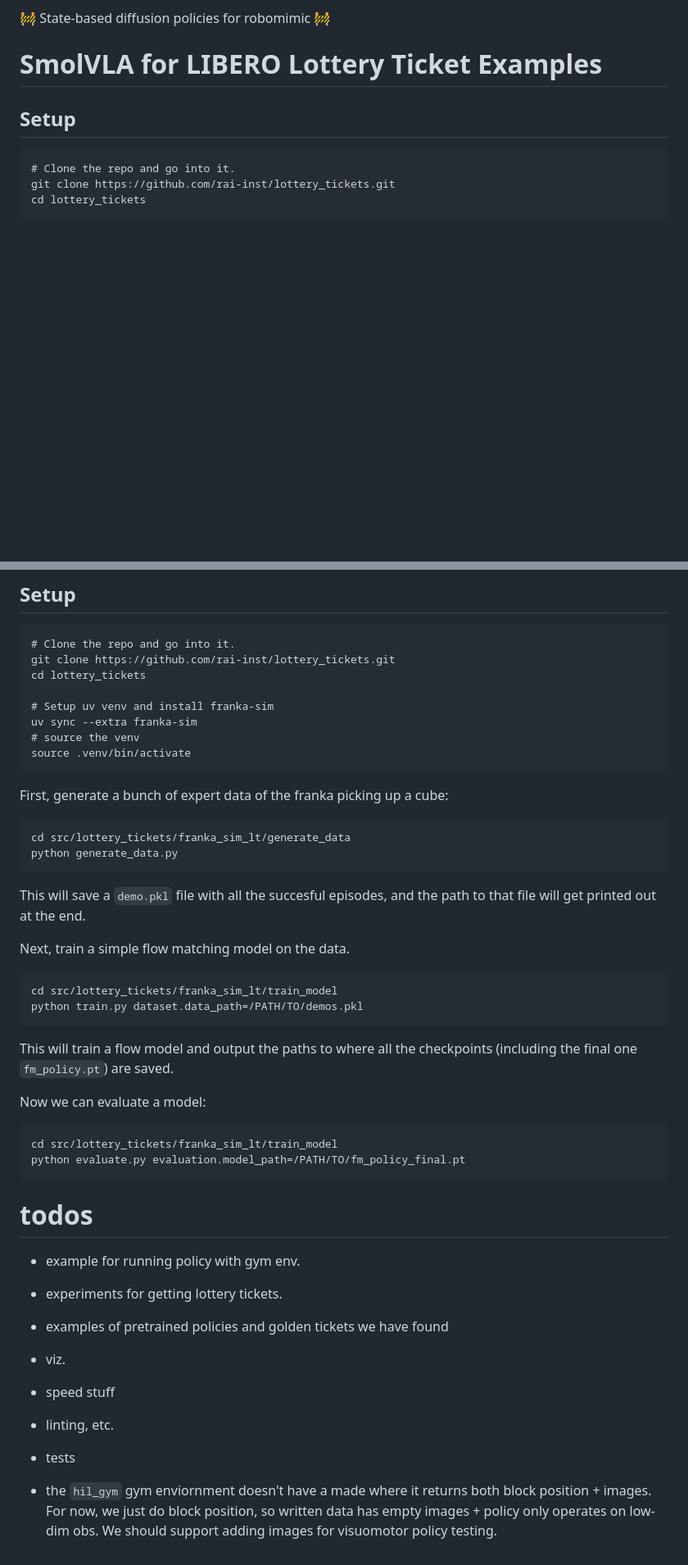
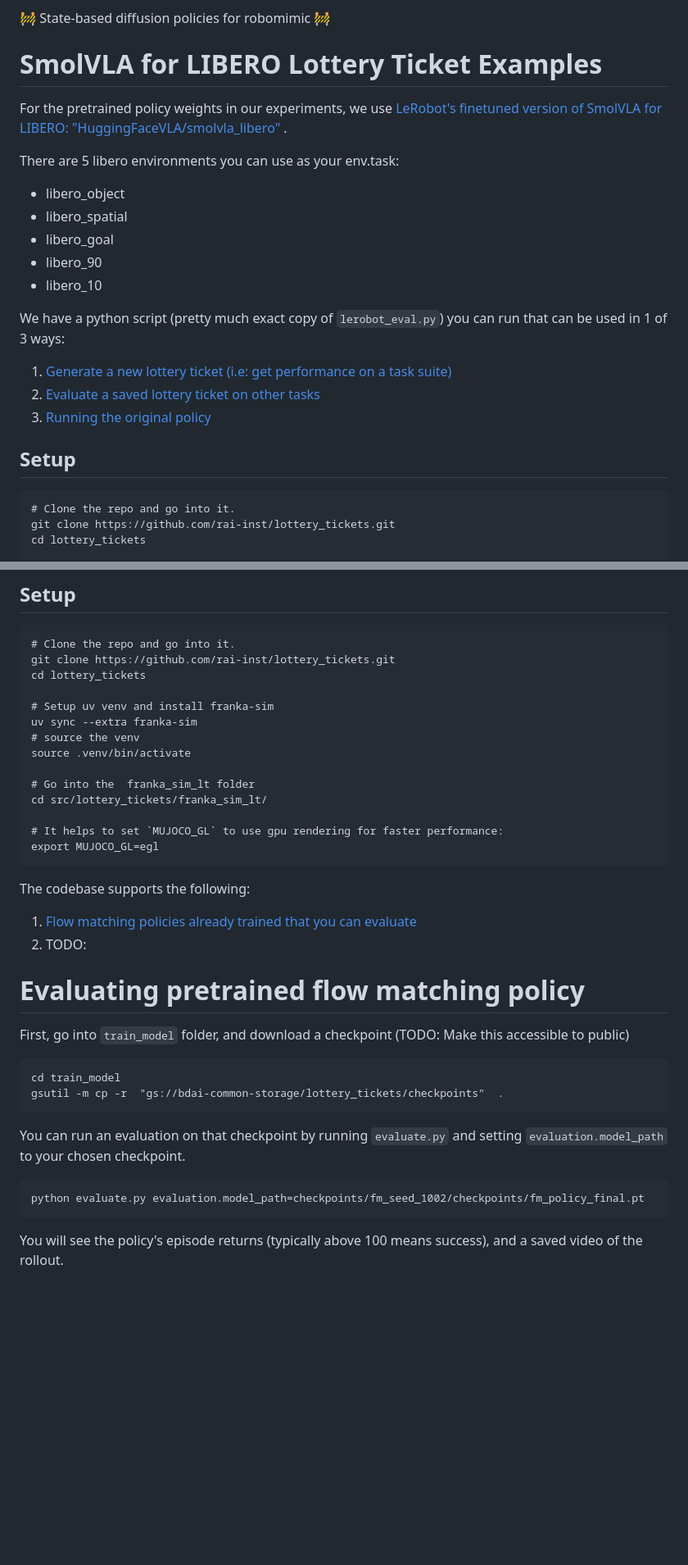
Before and after one commit to bdaiinstitute/lottery_tickets, a Markdown page: README.md, 2 parts joined by grey strips. Shown at 82% size. GitHub-like rendering; blank space fills up the shorter version.

Commit message:
readme update for franka-sim instructions

````diff
--- a/README.md
+++ b/README.md
@@ -13,6 +13,22 @@ Franka-sim involves a cube picking task with a franka robot, and includes an aut
 
 
 # SmolVLA for LIBERO Lottery Ticket Examples
+
+For the pretrained policy weights in our experiments, we use <a href="https://huggingface.co/HuggingFaceVLA/smolvla_libero">LeRobot's finetuned version of SmolVLA for LIBERO: "HuggingFaceVLA/smolvla_libero" </a>.
+
+There are 5 libero environments you can use as your env.task:
+- libero_object
+- libero_spatial
+- libero_goal
+- libero_90
+- libero_10
+
+We have a python script (pretty much exact copy of `lerobot_eval.py`) you can run that can be used in 1 of 3 ways:
+1. [Generate a new lottery ticket (i.e: get performance on a task suite)](#generating-a-new-ticket)
+2. [Evaluate a saved lottery ticket on other tasks](#evaluating-a-saved-ticket)
+3. [Running the original policy](#running-the-original-policy)
+
+
 ## Setup
 
 ```
@@ -108,40 +113,29 @@ cd lottery_tickets
 uv sync --extra franka-sim
 # source the venv
 source .venv/bin/activate
+
+# Go into the  franka_sim_lt folder
+cd src/lottery_tickets/franka_sim_lt/
+
+# It helps to set `MUJOCO_GL` to use gpu rendering for faster performance:
+export MUJOCO_GL=egl
 ```
 
-First, generate a bunch of expert data of the franka picking up a cube:
+The codebase supports the following:
+1. [Flow matching policies already trained that you can evaluate](#evaluating-pretrained-flow-matching-policy)
+2. TODO:
+
+# Evaluating pretrained flow matching policy
+First, go into `train_model` folder, and download a checkpoint (TODO: Make this accessible to public)
+```
+cd train_model
+gsutil -m cp -r  "gs://bdai-common-storage/lottery_tickets/checkpoints"  .
+```
+
+You can run an evaluation on that checkpoint by running `evaluate.py` and setting `evaluation.model_path` to your chosen checkpoint.
 
 ```
-cd src/lottery_tickets/franka_sim_lt/generate_data
-python generate_data.py
+python evaluate.py evaluation.model_path=checkpoints/fm_seed_1002/checkpoints/fm_policy_final.pt
 ```
 
-This will save a `demo.pkl` file with all the succesful episodes, and the path to that file will get printed out at the end.
-
-Next, train a simple flow matching model on the data.
-
-```
-cd src/lottery_tickets/franka_sim_lt/train_model
-python train.py dataset.data_path=/PATH/TO/demos.pkl
-```
-
-This will train a flow model and output the paths to where all the checkpoints (including the final one `fm_policy.pt`) are saved.
-
-Now we can evaluate a model:
-
-```
-cd src/lottery_tickets/franka_sim_lt/train_model
-python evaluate.py evaluation.model_path=/PATH/TO/fm_policy_final.pt
-```
-
-# todos
-- example for running policy with gym env.
-- experiments for getting lottery tickets.
-- examples of pretrained policies and golden tickets we have found
-- viz.
-- speed stuff
-- linting, etc.
-- tests
-
-- the `hil_gym` gym enviornment doesn't have a made where it returns both block position + images. For now, we just do block position, so written data has empty images + policy only operates on low-dim obs. We should support adding images for visuomotor policy testing.
+You will see the policy's episode returns (typically above 100 means success), and a saved video of the rollout.
````
Also changed, not shown: other parts of README.md (+3 -14 lines).
